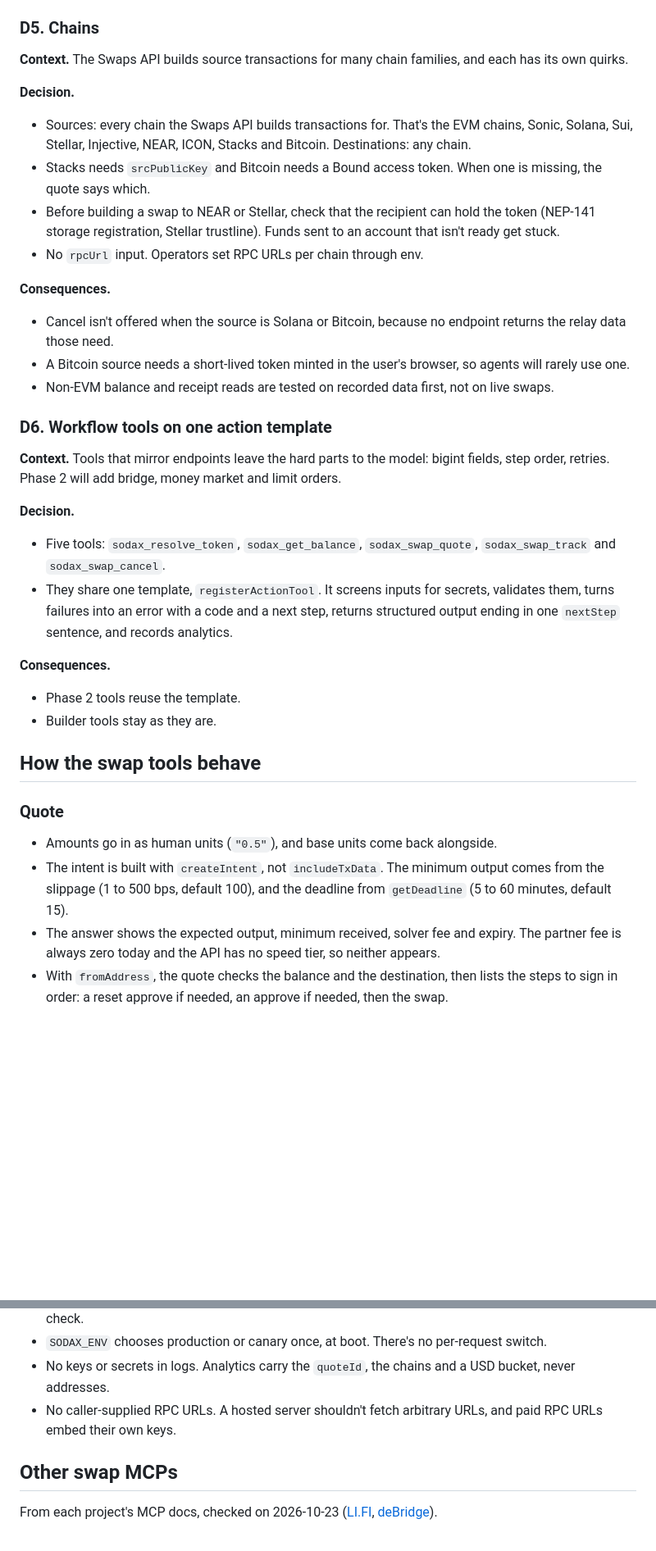
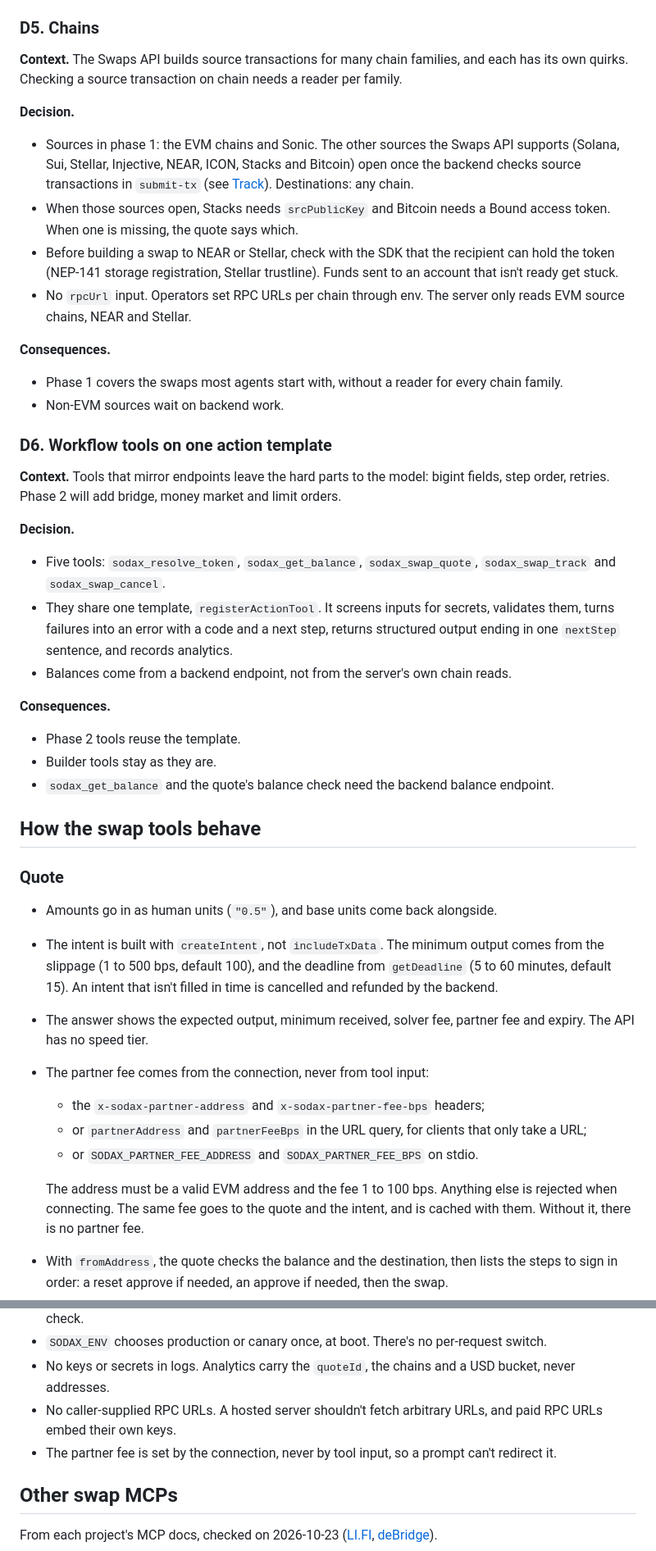
Before and after one commit to gosodax/builders-sodax-mcp-server, a Markdown page: docs/adr/0001-sodax-mcp-execution-model.md, 2 parts joined by grey strips. Shown at 82% size. GitHub-like rendering; blank space fills up the shorter version.

```diff
--- a/docs/adr/0001-sodax-mcp-execution-model.md
+++ b/docs/adr/0001-sodax-mcp-execution-model.md
@@ -83,18 +77,17 @@ This replaces the epic's plan to use `@sodax/sdk`.
 
 ### D5. Chains
 
-**Context.** The Swaps API builds source transactions for many chain families, and each has its own quirks.
+**Context.** The Swaps API builds source transactions for many chain families, and each has its own quirks. Checking a source transaction on chain needs a reader per family.
 
 **Decision.**
-- Sources: every chain the Swaps API builds transactions for. That's the EVM chains, Sonic, Solana, Sui, Stellar, Injective, NEAR, ICON, Stacks and Bitcoin. Destinations: any chain.
-- Stacks needs `srcPublicKey` and Bitcoin needs a Bound access token. When one is missing, the quote says which.
-- Before building a swap to NEAR or Stellar, check that the recipient can hold the token (NEP-141 storage registration, Stellar trustline). Funds sent to an account that isn't ready get stuck.
-- No `rpcUrl` input. Operators set RPC URLs per chain through env.
+- Sources in phase 1: the EVM chains and Sonic. The other sources the Swaps API supports (Solana, Sui, Stellar, Injective, NEAR, ICON, Stacks and Bitcoin) open once the backend checks source transactions in `submit-tx` (see [Track](#track)). Destinations: any chain.
+- When those sources open, Stacks needs `srcPublicKey` and Bitcoin needs a Bound access token. When one is missing, the quote says which.
+- Before building a swap to NEAR or Stellar, check with the SDK that the recipient can hold the token (NEP-141 storage registration, Stellar trustline). Funds sent to an account that isn't ready get stuck.
+- No `rpcUrl` input. Operators set RPC URLs per chain through env. The server only reads EVM source chains, NEAR and Stellar.
 
 **Consequences.**
-- Cancel isn't offered when the source is Solana or Bitcoin, because no endpoint returns the relay data those need.
-- A Bitcoin source needs a short-lived token minted in the user's browser, so agents will rarely use one.
-- Non-EVM balance and receipt reads are tested on recorded data first, not on live swaps.
+- Phase 1 covers the swaps most agents start with, without a reader for every chain family.
+- Non-EVM sources wait on backend work.
 
 ### D6. Workflow tools on one action template
 
@@ -103,18 +96,26 @@ This replaces the epic's plan to use `@sodax/sdk`.
 **Decision.**
 - Five tools: `sodax_resolve_token`, `sodax_get_balance`, `sodax_swap_quote`, `sodax_swap_track` and `sodax_swap_cancel`.
 - They share one template, `registerActionTool`. It screens inputs for secrets, validates them, turns failures into an error with a code and a next step, returns structured output ending in one `nextStep` sentence, and records analytics.
+- Balances come from a backend endpoint, not from the server's own chain reads.
 
 **Consequences.**
 - Phase 2 tools reuse the template.
 - Builder tools stay as they are.
+- `sodax_get_balance` and the quote's balance check need the backend balance endpoint.
 
 ## How the swap tools behave
 
 ### Quote
 
 - Amounts go in as human units (`"0.5"`), and base units come back alongside.
-- The intent is built with `createIntent`, not `includeTxData`. The minimum output comes from the slippage (1 to 500 bps, default 100), and the deadline from `getDeadline` (5 to 60 minutes, default 15).
-- The answer shows the expected output, minimum received, solver fee and expiry. The partner fee is always zero today and the API has no speed tier, so neither appears.
+- The intent is built with `createIntent`, not `includeTxData`. The minimum output comes from the slippage (1 to 500 bps, default 100), and the deadline from `getDeadline` (5 to 60 minutes, default 15). An intent that isn't filled in time is cancelled and refunded by the backend.
+- The answer shows the expected output, minimum received, solver fee, partner fee and expiry. The API has no speed tier.
+- The partner fee comes from the connection, never from tool input:
+  - the `x-sodax-partner-address` and `x-sodax-partner-fee-bps` headers;
+  - or `partnerAddress` and `partnerFeeBps` in the URL query, for clients that only take a URL;
+  - or `SODAX_PARTNER_FEE_ADDRESS` and `SODAX_PARTNER_FEE_BPS` on stdio.
+
+  The address must be a valid EVM address and the fee 1 to 100 bps. Anything else is rejected when connecting. The same fee goes to the quote and the intent, and is cached with them. Without it, there is no partner fee.
 - With `fromAddress`, the quote checks the balance and the destination, then lists the steps to sign in order: a reset approve if needed, an approve if needed, then the swap.
 - Without `fromAddress`, it's a price quote only.
 - The intent is cached under a `quoteId`, so the model never retypes bigint fields.
@@ -153,6 +155,7 @@ This replaces the epic's plan to use `@sodax/sdk`.
 - `SODAX_ENV` chooses production or canary once, at boot. There's no per-request switch.
 - No keys or secrets in logs. Analytics carry the `quoteId`, the chains and a USD bucket, never addresses.
 - No caller-supplied RPC URLs. A hosted server shouldn't fetch arbitrary URLs, and paid RPC URLs embed their own keys.
+- The partner fee is set by the connection, never by tool input, so a prompt can't redirect it.
 
 ## Other swap MCPs
 
```
Also changed, not shown: other parts of docs/adr/0001-sodax-mcp-execution-model.md (+36 -32 lines).
